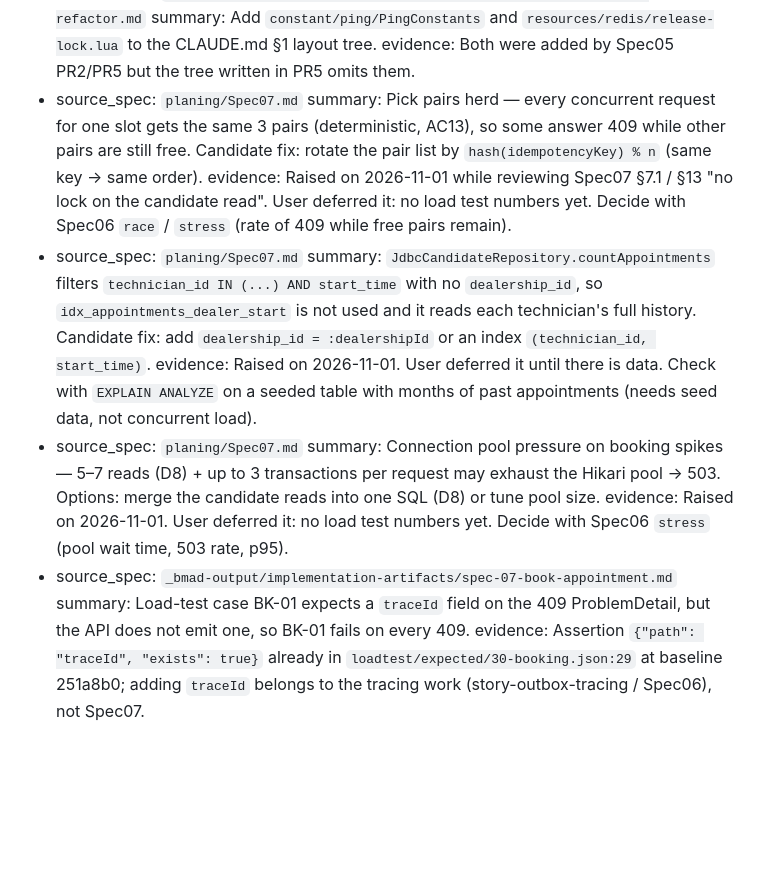
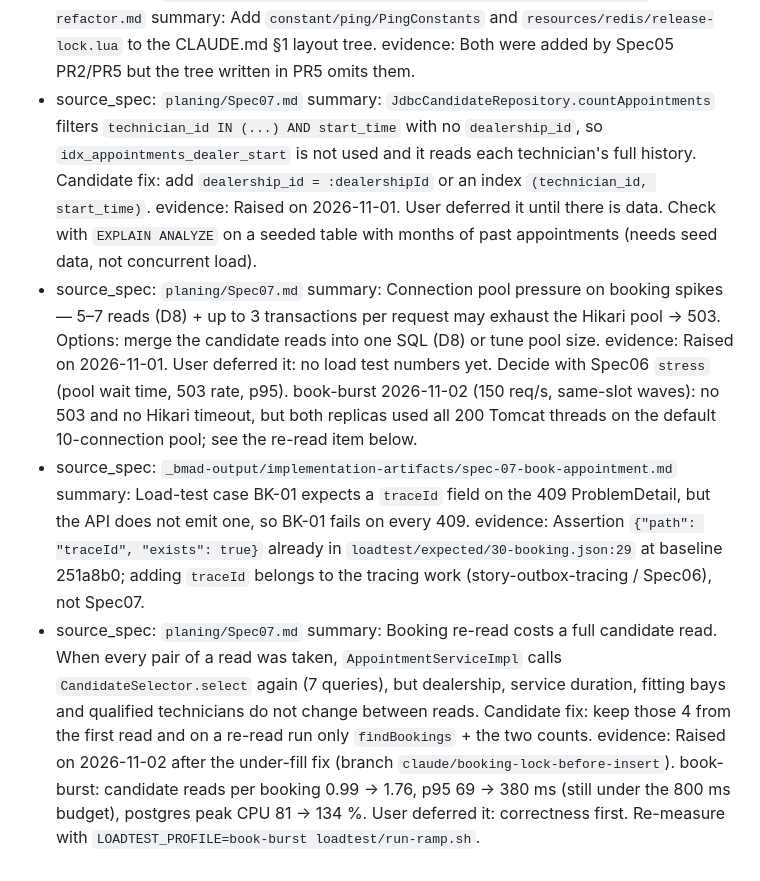
Before and after one commit to Rubynam/keyloop, a Markdown page: _bmad-output/implementation-artifacts/deferred-work.md, the part around the change. Drawn GitHub-style; blank space fills up the shorter version.

Commit message:
docs(bmad): defer booking re-read optimisation; drop pair-herd entry
- New deferred item: a re-read reuses nothing from the first candidate
  read (7 queries); keep the 4 fixed lists and re-run only findBookings +
  counts. book-burst: 1.76 reads per booking, p95 69 -> 380 ms.
- Pair-herd entry removed: fixed on this branch (random tie-break +
  re-read before 409).
- Pool-pressure entry: add the book-burst evidence.

Co-Authored-By: Claude Opus 5.5 <noreply@anthropic.com>

```diff
--- a/_bmad-output/implementation-artifacts/deferred-work.md
+++ b/_bmad-output/implementation-artifacts/deferred-work.md
@@ -35,14 +35,14 @@
   summary: Add `constant/ping/PingConstants` and `resources/redis/release-lock.lua` to the CLAUDE.md §1 layout tree.
   evidence: Both were added by Spec05 PR2/PR5 but the tree written in PR5 omits them.
 - source_spec: `planing/Spec07.md`
-  summary: Pick pairs herd — every concurrent request for one slot gets the same 3 pairs (deterministic, AC13), so some answer 409 while other pairs are still free. Candidate fix: rotate the pair list by `hash(idempotencyKey) % n` (same key → same order).
-  evidence: Raised on 2026-11-01 while reviewing Spec07 §7.1 / §13 "no lock on the candidate read". User deferred it: no load test numbers yet. Decide with Spec06 `race` / `stress` (rate of 409 while free pairs remain).
-- source_spec: `planing/Spec07.md`
   summary: `JdbcCandidateRepository.countAppointments` filters `technician_id IN (...) AND start_time` with no `dealership_id`, so `idx_appointments_dealer_start` is not used and it reads each technician's full history. Candidate fix: add `dealership_id = :dealershipId` or an index `(technician_id, start_time)`.
   evidence: Raised on 2026-11-01. User deferred it until there is data. Check with `EXPLAIN ANALYZE` on a seeded table with months of past appointments (needs seed data, not concurrent load).
 - source_spec: `planing/Spec07.md`
   summary: Connection pool pressure on booking spikes — 5–7 reads (D8) + up to 3 transactions per request may exhaust the Hikari pool → 503. Options: merge the candidate reads into one SQL (D8) or tune pool size.
-  evidence: Raised on 2026-11-01. User deferred it: no load test numbers yet. Decide with Spec06 `stress` (pool wait time, 503 rate, p95).
+  evidence: Raised on 2026-11-01. User deferred it: no load test numbers yet. Decide with Spec06 `stress` (pool wait time, 503 rate, p95). book-burst 2026-11-02 (150 req/s, same-slot waves): no 503 and no Hikari timeout, but both replicas used all 200 Tomcat threads on the default 10-connection pool; see the re-read item below.
 - source_spec: `_bmad-output/implementation-artifacts/spec-07-book-appointment.md`
   summary: Load-test case BK-01 expects a `traceId` field on the 409 ProblemDetail, but the API does not emit one, so BK-01 fails on every 409.
   evidence: Assertion `{"path": "traceId", "exists": true}` already in `loadtest/expected/30-booking.json:29` at baseline 251a8b0; adding `traceId` belongs to the tracing work (story-outbox-tracing / Spec06), not Spec07.
+- source_spec: `planing/Spec07.md`
+  summary: Booking re-read costs a full candidate read. When every pair of a read was taken, `AppointmentServiceImpl` calls `CandidateSelector.select` again (7 queries), but dealership, service duration, fitting bays and qualified technicians do not change between reads. Candidate fix: keep those 4 from the first read and on a re-read run only `findBookings` + the two counts.
+  evidence: Raised on 2026-11-02 after the under-fill fix (branch `claude/booking-lock-before-insert`). book-burst: candidate reads per booking 0.99 → 1.76, p95 69 → 380 ms (still under the 800 ms budget), postgres peak CPU 81 → 134 %. User deferred it: correctness first. Re-measure with `LOADTEST_PROFILE=book-burst loadtest/run-ramp.sh`.
```
